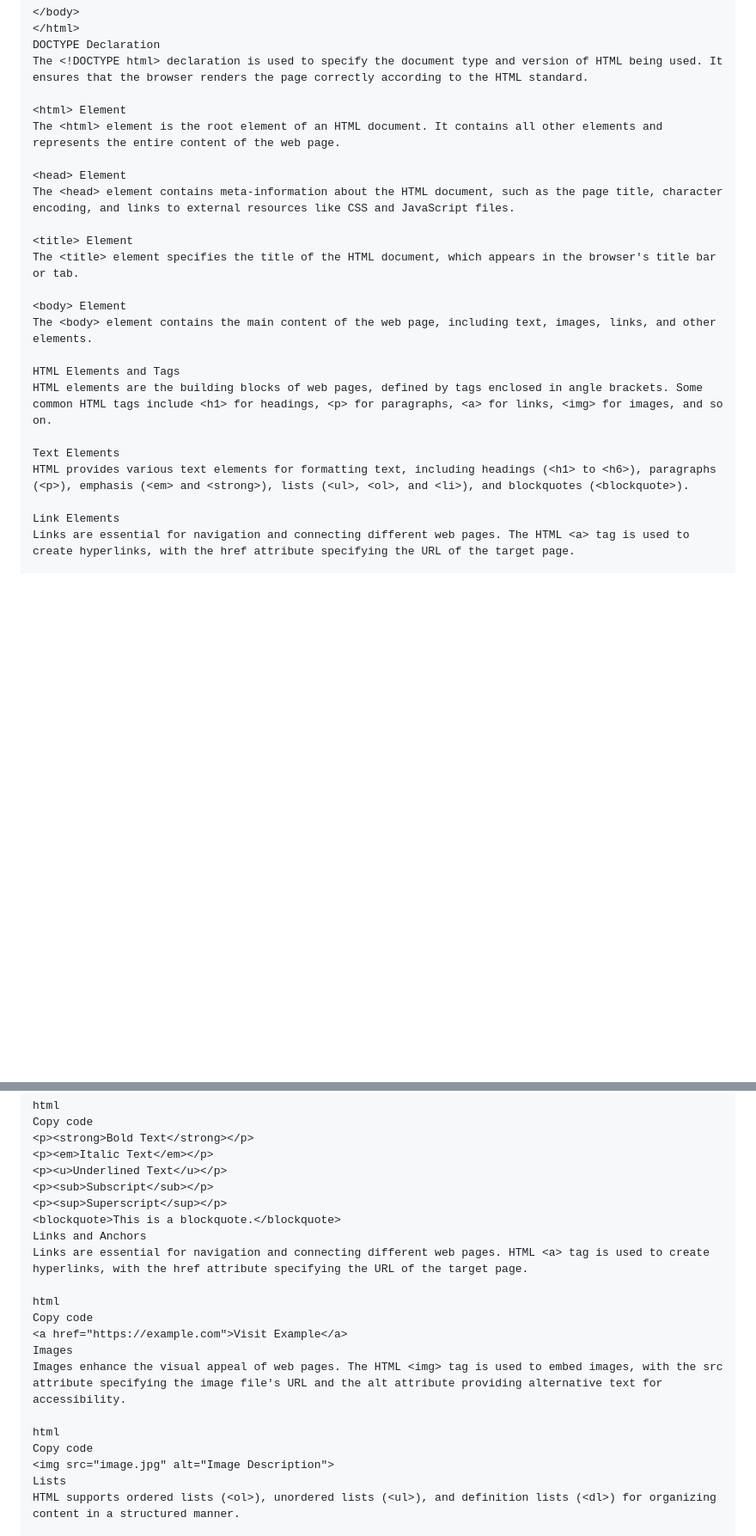
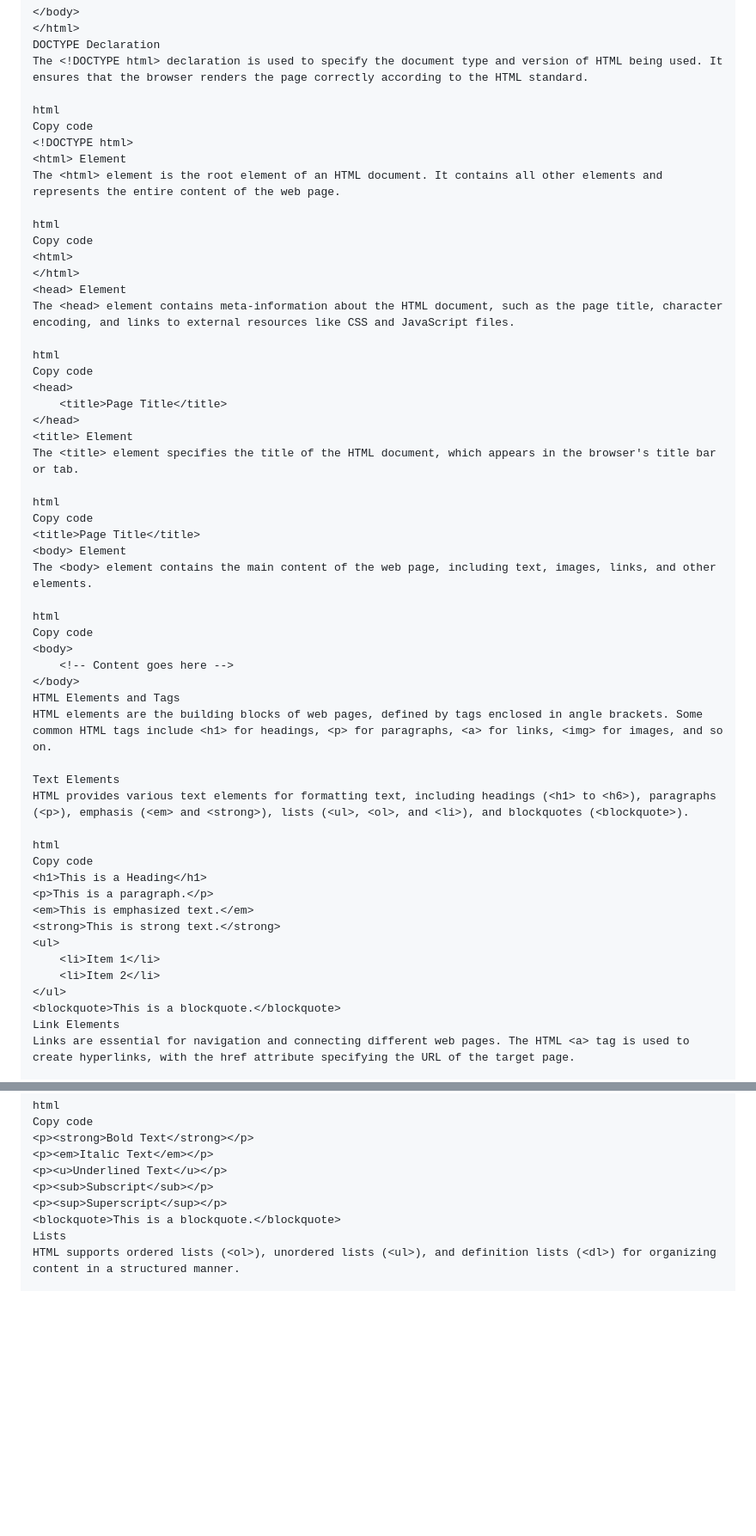
Before and after one commit to md-Gafrujama/HTML_FULL_PLAYLIST, a Markdown page: README.md, 2 parts joined by grey strips. Shown at 86% size. GitHub-like rendering; blank space fills up the shorter version.

```diff
--- a/README.md
+++ b/README.md
@@ -37,24 +37,55 @@ HTML documents consist of elements that define the structure and content of a we
 DOCTYPE Declaration
 The <!DOCTYPE html> declaration is used to specify the document type and version of HTML being used. It ensures that the browser renders the page correctly according to the HTML standard.
 
+html
+Copy code
+<!DOCTYPE html>
 <html> Element
 The <html> element is the root element of an HTML document. It contains all other elements and represents the entire content of the web page.
 
+html
+Copy code
+<html>
+</html>
 <head> Element
 The <head> element contains meta-information about the HTML document, such as the page title, character encoding, and links to external resources like CSS and JavaScript files.
 
+html
+Copy code
+<head>
+    <title>Page Title</title>
+</head>
 <title> Element
 The <title> element specifies the title of the HTML document, which appears in the browser's title bar or tab.
 
+html
+Copy code
+<title>Page Title</title>
 <body> Element
 The <body> element contains the main content of the web page, including text, images, links, and other elements.
 
+html
+Copy code
+<body>
+    <!-- Content goes here -->
+</body>
 HTML Elements and Tags
 HTML elements are the building blocks of web pages, defined by tags enclosed in angle brackets. Some common HTML tags include <h1> for headings, <p> for paragraphs, <a> for links, <img> for images, and so on.
 
 Text Elements
 HTML provides various text elements for formatting text, including headings (<h1> to <h6>), paragraphs (<p>), emphasis (<em> and <strong>), lists (<ul>, <ol>, and <li>), and blockquotes (<blockquote>).
 
+html
+Copy code
+<h1>This is a Heading</h1>
+<p>This is a paragraph.</p>
+<em>This is emphasized text.</em>
+<strong>This is strong text.</strong>
+<ul>
+    <li>Item 1</li>
+    <li>Item 2</li>
+</ul>
+<blockquote>This is a blockquote.</blockquote>
 Link Elements
 Links are essential for navigation and connecting different web pages. The HTML <a> tag is used to create hyperlinks, with the href attribute specifying the URL of the target page.
 
@@ -92,18 +123,6 @@ Copy code
 <p><sub>Subscript</sub></p>
 <p><sup>Superscript</sup></p>
 <blockquote>This is a blockquote.</blockquote>
-Links and Anchors
-Links are essential for navigation and connecting different web pages. HTML <a> tag is used to create hyperlinks, with the href attribute specifying the URL of the target page.
-
-html
-Copy code
-<a href="https://example.com">Visit Example</a>
-Images
-Images enhance the visual appeal of web pages. The HTML <img> tag is used to embed images, with the src attribute specifying the image file's URL and the alt attribute providing alternative text for accessibility.
-
-html
-Copy code
-<img src="image.jpg" alt="Image Description">
 Lists
 HTML supports ordered lists (<ol>), unordered lists (<ul>), and definition lists (<dl>) for organizing content in a structured manner.
 
```
Also changed, not shown: other parts of README.md (+0 -5 lines).
